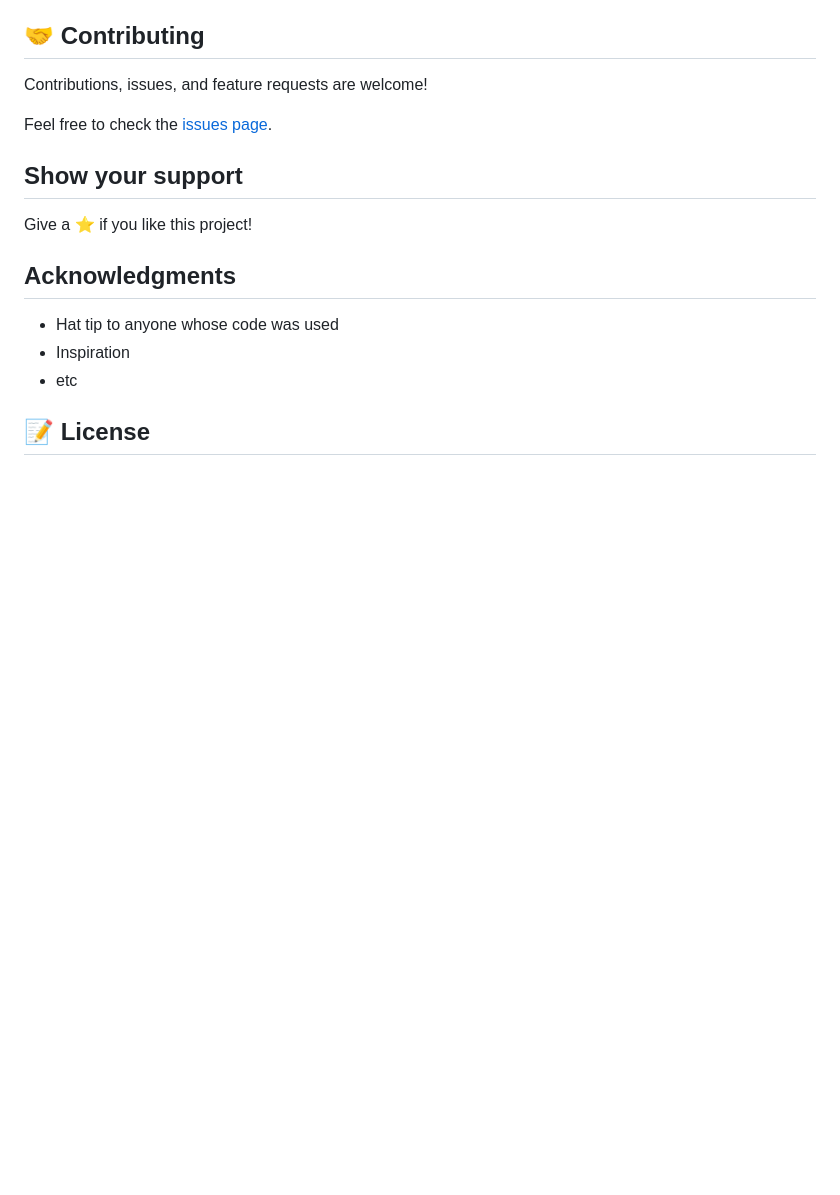
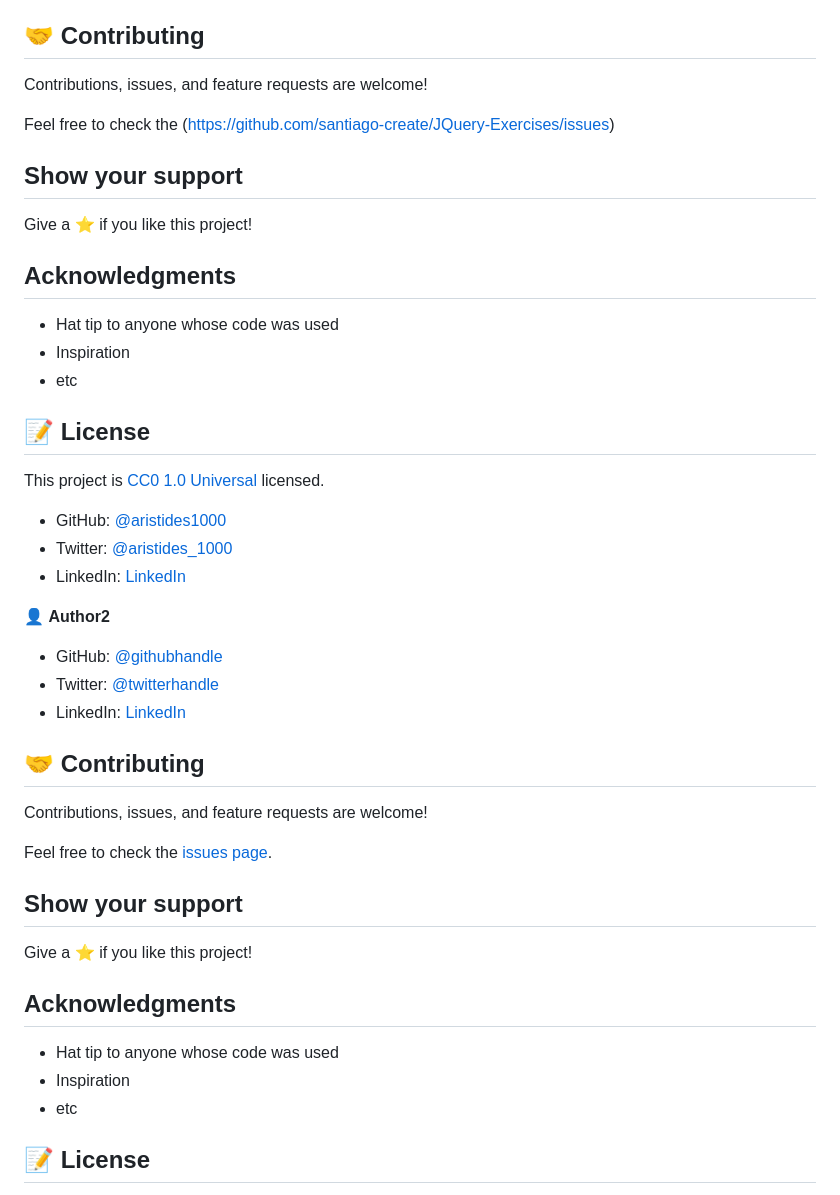
Before and after one commit to santiago-create/technical-documentation-page, a Markdown page: README.md, the part around the change printed below. Rendered like a GitHub page; blank space fills up the shorter version.

```diff
--- a/README.md
+++ b/README.md
@@ -55,6 +55,35 @@ To get a local copy up and running follow these simple example steps.
 
 Contributions, issues, and feature requests are welcome!
 
+Feel free to check the (https://github.com/santiago-create/JQuery-Exercises/issues)
+## Show your support
+
+Give a ⭐️ if you like this project!
+
+## Acknowledgments
+
+- Hat tip to anyone whose code was used
+- Inspiration
+- etc
+
+## 📝 License
+
+This project is [CC0 1.0 Universal](LICENSE) licensed.
+
+- GitHub: [@aristides1000](https://github.com/aristides1000)
+- Twitter: [@aristides_1000](https://twitter.com/aristides_1000)
+- LinkedIn: [LinkedIn](https://www.linkedin.com/in/aristides-molina/)
+
+👤 **Author2**
+
+- GitHub: [@githubhandle](https://github.com/githubhandle)
+- Twitter: [@twitterhandle](https://twitter.com/twitterhandle)
+- LinkedIn: [LinkedIn](https://linkedin.com/linkedinhandle)
+
+## 🤝 Contributing
+
+Contributions, issues, and feature requests are welcome!
+
 Feel free to check the [issues page](issues/).
 
 ## Show your support
```
Also changed, not shown: other parts of README.md (+3 -3 lines), image.png (added).
